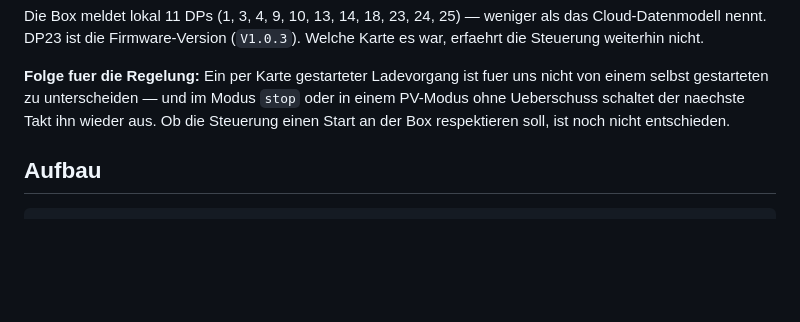
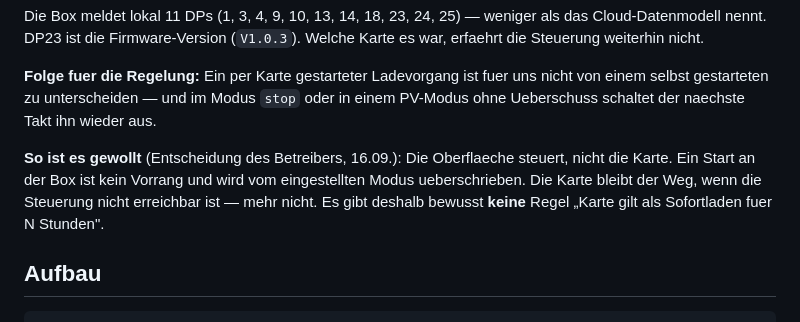
Before and after one commit to Benji-Str/Wallbox, a Markdown page: CLAUDE.md, the part around the change. Drawn GitHub-style; blank space fills up the shorter version.

Commit message:
Entscheidung festgehalten: die Oberflaeche steuert, nicht die Karte
Ein Start an der Box ist kein Vorrang und wird vom eingestellten Modus
ueberschrieben. Die Karte bleibt der Weg, wenn die Steuerung nicht erreichbar
ist. Damit ist die offene Frage aus dem Commit davor beantwortet — es kommt
bewusst KEINE Regel 'Karte gilt als Sofortladen fuer N Stunden'.

Co-Authored-By: Claude Opus 5 <noreply@anthropic.com>
Claude-Session: https://claude.ai/code/session_01Jv3BLbghpBV4aF4WEEXrhS

````diff
--- a/CLAUDE.md
+++ b/CLAUDE.md
@@ -177,8 +177,12 @@ Welche Karte es war, erfaehrt die Steuerung weiterhin nicht.
 **Folge fuer die Regelung:** Ein per Karte gestarteter Ladevorgang ist fuer uns
 nicht von einem selbst gestarteten zu unterscheiden — und im Modus `stop` oder
 in einem PV-Modus ohne Ueberschuss schaltet der naechste Takt ihn wieder aus.
-Ob die Steuerung einen Start an der Box respektieren soll, ist noch nicht
-entschieden.
+
+**So ist es gewollt** (Entscheidung des Betreibers, 16.09.): Die Oberflaeche
+steuert, nicht die Karte. Ein Start an der Box ist kein Vorrang und wird vom
+eingestellten Modus ueberschrieben. Die Karte bleibt der Weg, wenn die
+Steuerung nicht erreichbar ist — mehr nicht. Es gibt deshalb bewusst **keine**
+Regel „Karte gilt als Sofortladen fuer N Stunden".
 
 ## Aufbau
 ```
````
